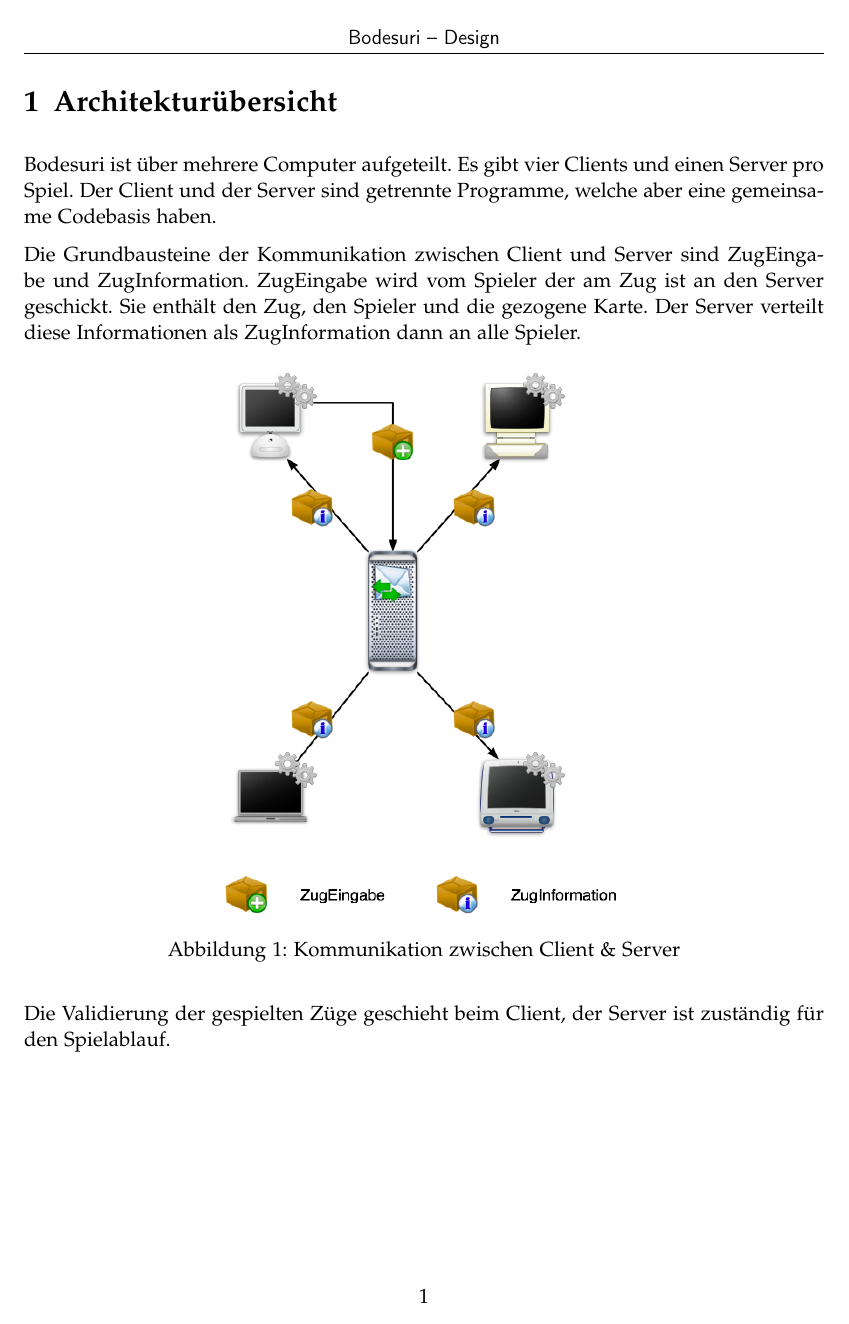
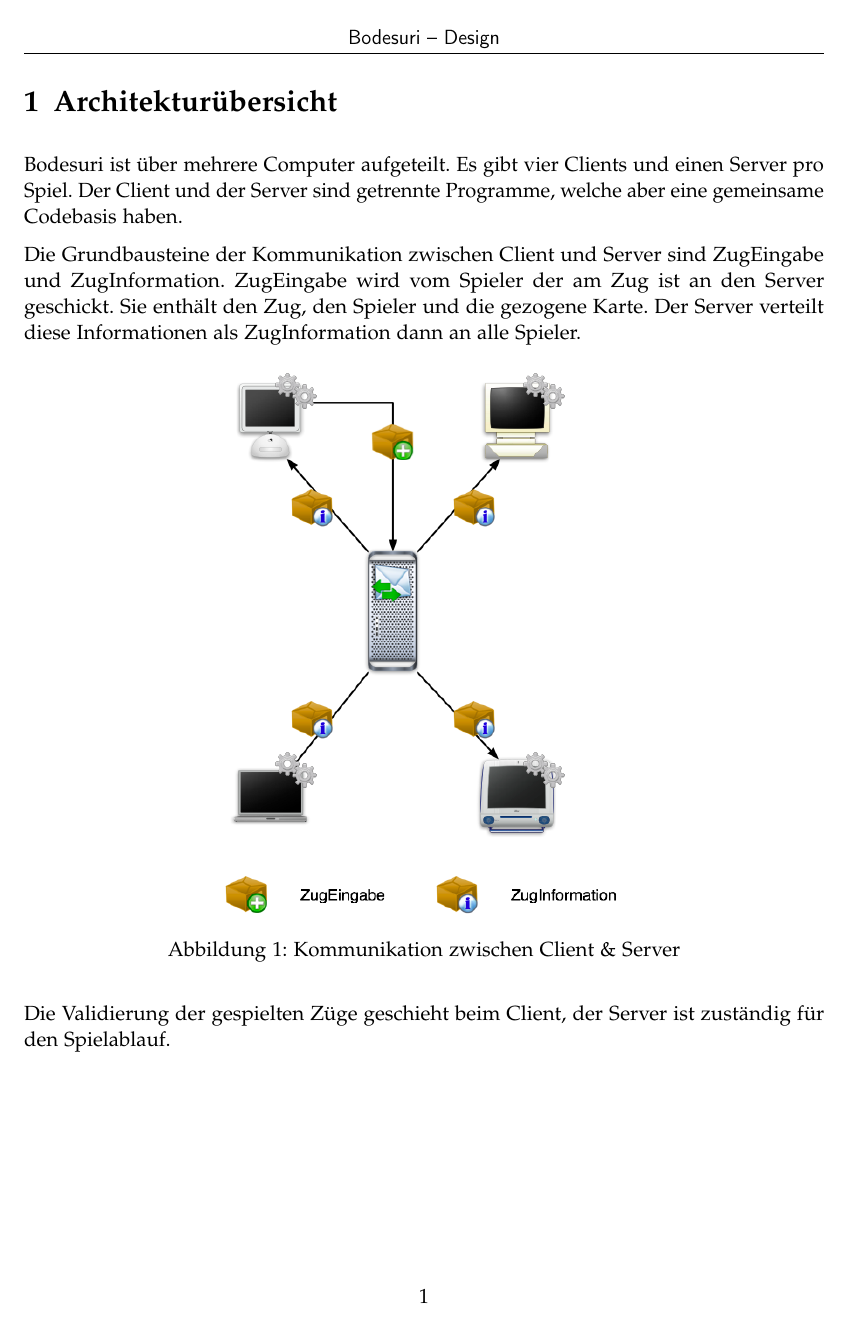
Before and after one commit to retoo/bodesuri, a LaTeX document (doc/design/design.tex, which reads doc/bodesuri.sty): page 5 of 37. Compiled offline with pdfLaTeX; an older LaTeX class or package is replaced by its successor.

Commit message:
- 3 neue LaTeX-Packages in bodesuri.sty.
svn path=/trunk/; revision=457

```diff
--- a/doc/bodesuri.sty
+++ b/doc/bodesuri.sty
@@ -12,6 +12,7 @@
 \setkomafont{sectioning}{\rmfamily \bfseries} % Ueberschriften serif und fett
 
 % Referenzen
+\usepackage[ngerman]{varioref} % Referenzen mit "auf Seite X"
 \usepackage[pdftex]{hyperref}
 \usepackage{color}
 \definecolor{darkblue}{rgb}{0,0,.5}
@@ -24,3 +25,7 @@
 \clearscrheadfoot
 \chead{\normalfont\sffamily \headmark} % Kopfzeile serif
 \cfoot{\pagemark} % Seitennummer in Fusszeile
+
+% Anderes
+\usepackage{fixltx2e} % Aktuelle Patches fuer LaTeX
+\usepackage{microtype} % Fuer perfekten Blocksatz
--- a/doc/design/design.tex
+++ b/doc/design/design.tex
@@ -2,7 +2,6 @@
 
 \newcommand{\dokumenttitel}{Design}
 \usepackage{../bodesuri}
-\usepackage{multicol}
 
 
 \begin{document}
```
